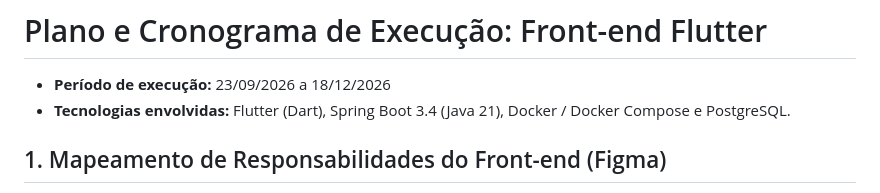
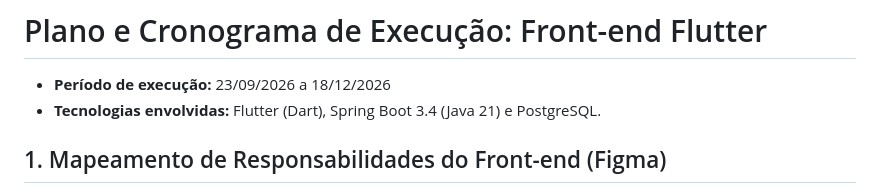
Before and after one commit to deyvsonrodrigues-tech/gaspo-front, a Markdown page: README.md, the part around the change. Drawn GitHub-style.

Commit message:
Update technologies involved in the project
Removed Docker and Docker Compose from the technologies list.

```diff
--- a/README.md
+++ b/README.md
@@ -6,7 +6,7 @@
 # Plano e Cronograma de Execução: Front-end Flutter
 
 - **Período de execução:** 23/09/2026 a 18/12/2026
-- **Tecnologias envolvidas:** Flutter (Dart), Spring Boot 3.4 (Java 21), Docker / Docker Compose e PostgreSQL.
+- **Tecnologias envolvidas:** Flutter (Dart), Spring Boot 3.4 (Java 21) e PostgreSQL.
 
 ## 1. Mapeamento de Responsabilidades do Front-end (Figma)
 
```
